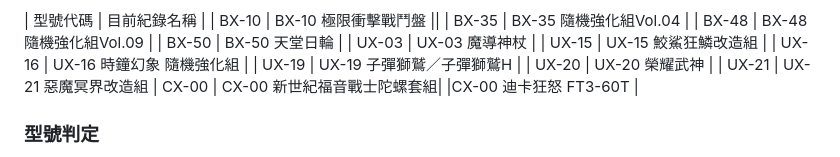
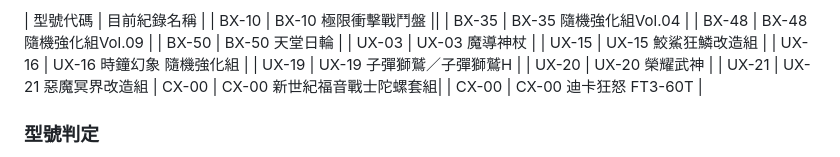
Before and after one commit to YuhangKuo/funbox-line, a Markdown page: RULES.md, the part around the change. Drawn GitHub-style.

Commit message:
Fix formatting in RULES.md for CX-00 entry

```diff
--- a/RULES.md
+++ b/RULES.md
@@ -43,7 +43,7 @@ GitHub：
 | UX-20 | UX-20 榮耀武神 |
 | UX-21 | UX-21 惡魔冥界改造組
 | CX-00 | CX-00 新世紀福音戰士陀螺套組|
-|CX-00 迪卡狂怒 FT3-60T |
+| CX-00 | CX-00 迪卡狂怒 FT3-60T |
 
 ### 型號判定
 - 型號代碼優先於完整商品名稱。
```
